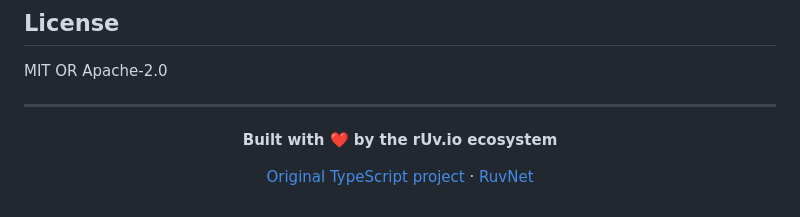
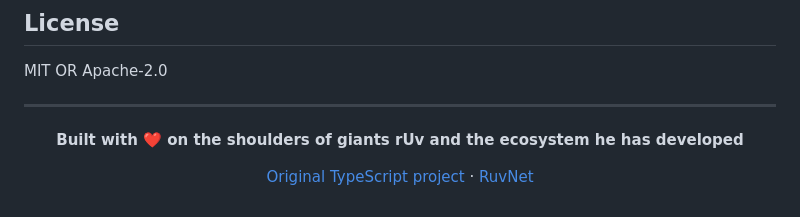
Before and after one commit to dgdev25/ruflo_rust, a Markdown page: README.md, the part around the change. Drawn GitHub-style.

Commit message:
docs(readme): credit the rUv ecosystem
Co-Authored-By: ruflo-bot <ruflo-bot@users.noreply.github.com>

```diff
--- a/README.md
+++ b/README.md
@@ -215,7 +215,7 @@ MIT OR Apache-2.0
 
 <div align="center">
 
-**Built with ❤️ by the rUv.io ecosystem**
+**Built with ❤️ on the shoulders of giants rUv and the ecosystem he has developed**
 
 [Original TypeScript project](https://github.com/ruvnet/ruflo) · [RuvNet](https://ruv.io)
 
```
